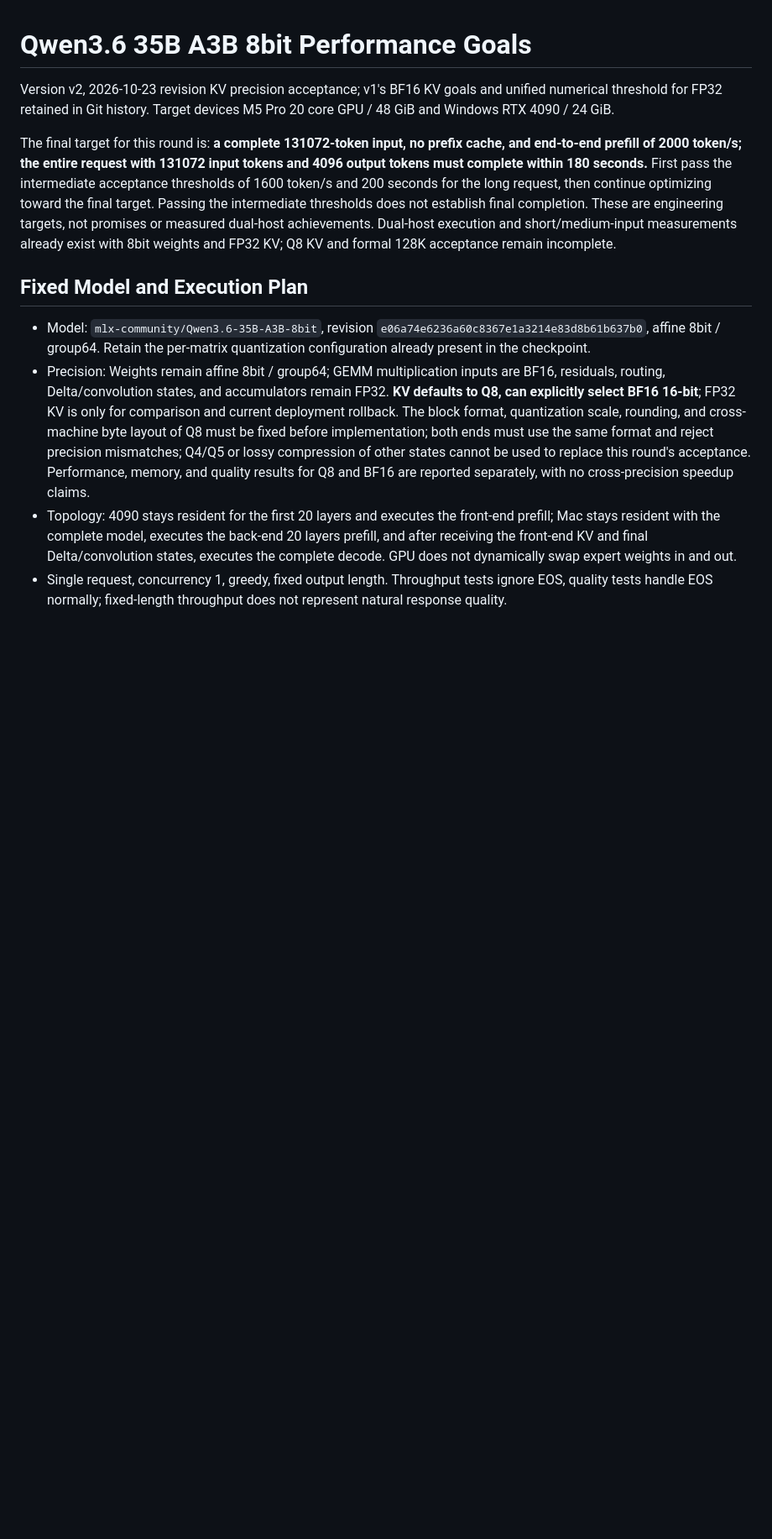
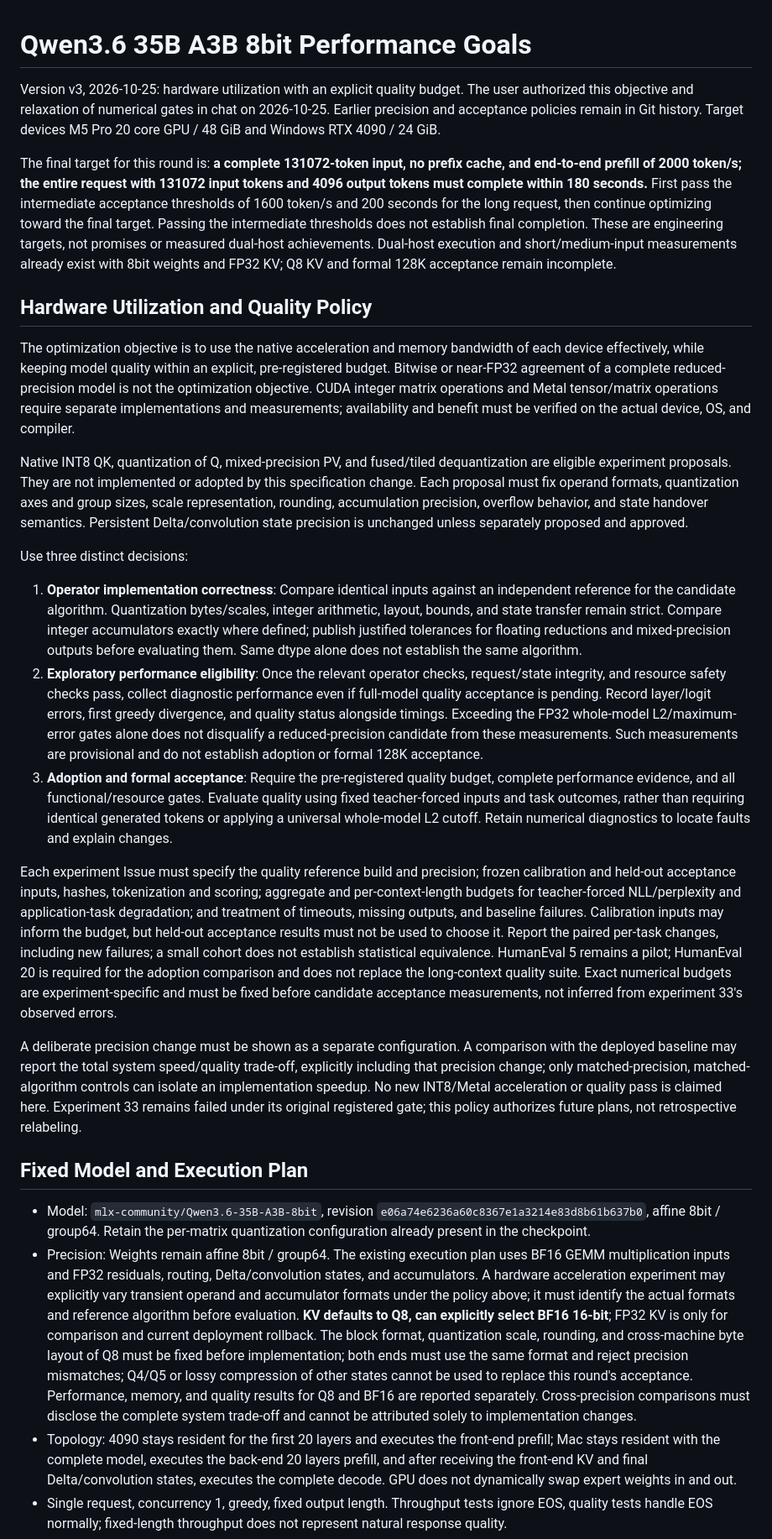
Before and after one commit to LittleLittleCloud/Infer.NET, a Markdown page: docs/QWEN36-8BIT-TARGETS.md, the part around one of its changes. Shown at 84% size. Drawn GitHub-style; blank space fills up the shorter version.

Commit message:
docs: prioritize hardware utilization within explicit quality budgets

```diff
--- a/docs/QWEN36-8BIT-TARGETS.md
+++ b/docs/QWEN36-8BIT-TARGETS.md
@@ -1,15 +1,31 @@
 # Qwen3.6 35B A3B 8bit Performance Goals
 
-Version v2, 2026-10-23 revision KV precision acceptance; v1's BF16 KV goals and unified numerical threshold for FP32 retained in Git history. Target devices M5 Pro 20 core GPU / 48 GiB and Windows RTX 4090 / 24 GiB.
+Version v3, 2026-10-25: hardware utilization with an explicit quality budget. The user authorized this objective and relaxation of numerical gates in chat on 2026-10-25. Earlier precision and acceptance policies remain in Git history. Target devices M5 Pro 20 core GPU / 48 GiB and Windows RTX 4090 / 24 GiB.
 
 The final target for this round is: **a complete 131072-token input, no prefix cache, and end-to-end prefill of 2000 token/s; the entire request with 131072 input tokens and 4096 output tokens must complete within 180 seconds.**
 First pass the intermediate acceptance thresholds of 1600 token/s and 200 seconds for the long request, then continue optimizing toward the final target. Passing the intermediate thresholds does not establish final completion.
 These are engineering targets, not promises or measured dual-host achievements. Dual-host execution and short/medium-input measurements already exist with 8bit weights and FP32 KV; Q8 KV and formal 128K acceptance remain incomplete.
 
+## Hardware Utilization and Quality Policy
+
+The optimization objective is to use the native acceleration and memory bandwidth of each device effectively, while keeping model quality within an explicit, pre-registered budget. Bitwise or near-FP32 agreement of a complete reduced-precision model is not the optimization objective. CUDA integer matrix operations and Metal tensor/matrix operations require separate implementations and measurements; availability and benefit must be verified on the actual device, OS, and compiler.
+
+Native INT8 QK, quantization of Q, mixed-precision PV, and fused/tiled dequantization are eligible experiment proposals. They are not implemented or adopted by this specification change. Each proposal must fix operand formats, quantization axes and group sizes, scale representation, rounding, accumulation precision, overflow behavior, and state handover semantics. Persistent Delta/convolution state precision is unchanged unless separately proposed and approved.
+
+Use three distinct decisions:
+
+1. **Operator implementation correctness**: Compare identical inputs against an independent reference for the candidate algorithm. Quantization bytes/scales, integer arithmetic, layout, bounds, and state transfer remain strict. Compare integer accumulators exactly where defined; publish justified tolerances for floating reductions and mixed-precision outputs before evaluating them. Same dtype alone does not establish the same algorithm.
+2. **Exploratory performance eligibility**: Once the relevant operator checks, request/state integrity, and resource safety checks pass, collect diagnostic performance even if full-model quality acceptance is pending. Record layer/logit errors, first greedy divergence, and quality status alongside timings. Exceeding the FP32 whole-model L2/maximum-error gates alone does not disqualify a reduced-precision candidate from these measurements. Such measurements are provisional and do not establish adoption or formal 128K acceptance.
+3. **Adoption and formal acceptance**: Require the pre-registered quality budget, complete performance evidence, and all functional/resource gates. Evaluate quality using fixed teacher-forced inputs and task outcomes, rather than requiring identical generated tokens or applying a universal whole-model L2 cutoff. Retain numerical diagnostics to locate faults and explain changes.
+
+Each experiment Issue must specify the quality reference build and precision; frozen calibration and held-out acceptance inputs, hashes, tokenization and scoring; aggregate and per-context-length budgets for teacher-forced NLL/perplexity and application-task degradation; and treatment of timeouts, missing outputs, and baseline failures. Calibration inputs may inform the budget, but held-out acceptance results must not be used to choose it. Report the paired per-task changes, including new failures; a small cohort does not establish statistical equivalence. HumanEval 5 remains a pilot; HumanEval 20 is required for the adoption comparison and does not replace the long-context quality suite. Exact numerical budgets are experiment-specific and must be fixed before candidate acceptance measurements, not inferred from experiment 33's observed errors.
+
+A deliberate precision change must be shown as a separate configuration. A comparison with the deployed baseline may report the total system speed/quality trade-off, explicitly including that precision change; only matched-precision, matched-algorithm controls can isolate an implementation speedup. No new INT8/Metal acceleration or quality pass is claimed here. Experiment 33 remains failed under its original registered gate; this policy authorizes future plans, not retrospective relabeling.
+
 ## Fixed Model and Execution Plan
 
 - Model: `mlx-community/Qwen3.6-35B-A3B-8bit`, revision `e06a74e6236a60c8367e1a3214e83d8b61b637b0`, affine 8bit / group64. Retain the per-matrix quantization configuration already present in the checkpoint.
-- Precision: Weights remain affine 8bit / group64; GEMM multiplication inputs are BF16, residuals, routing, Delta/convolution states, and accumulators remain FP32. **KV defaults to Q8, can explicitly select BF16 16-bit**; FP32 KV is only for comparison and current deployment rollback. The block format, quantization scale, rounding, and cross-machine byte layout of Q8 must be fixed before implementation; both ends must use the same format and reject precision mismatches; Q4/Q5 or lossy compression of other states cannot be used to replace this round's acceptance. Performance, memory, and quality results for Q8 and BF16 are reported separately, with no cross-precision speedup claims.
+- Precision: Weights remain affine 8bit / group64. The existing execution plan uses BF16 GEMM multiplication inputs and FP32 residuals, routing, Delta/convolution states, and accumulators. A hardware acceleration experiment may explicitly vary transient operand and accumulator formats under the policy above; it must identify the actual formats and reference algorithm before evaluation. **KV defaults to Q8, can explicitly select BF16 16-bit**; FP32 KV is only for comparison and current deployment rollback. The block format, quantization scale, rounding, and cross-machine byte layout of Q8 must be fixed before implementation; both ends must use the same format and reject precision mismatches; Q4/Q5 or lossy compression of other states cannot be used to replace this round's acceptance. Performance, memory, and quality results for Q8 and BF16 are reported separately. Cross-precision comparisons must disclose the complete system trade-off and cannot be attributed solely to implementation changes.
 - Topology: 4090 stays resident for the first 20 layers and executes the front-end prefill; Mac stays resident with the complete model, executes the back-end 20 layers prefill, and after receiving the front-end KV and final Delta/convolution states, executes the complete decode. GPU does not dynamically swap expert weights in and out.
 - Single request, concurrency 1, greedy, fixed output length. Throughput tests ignore EOS, quality tests handle EOS normally; fixed-length throughput does not represent natural response quality.
 - The model is loaded and warmed up, but each formal request clears the KV/Delta state. The main metric is 0% prefix cache hit rate; speculative prefill, MTP, and answer caching are disabled.
```
Also changed, not shown: other parts of docs/QWEN36-8BIT-TARGETS.md (+3 -3 lines), docs/EXPERIMENT-SOP.md (+4 -2 lines).
